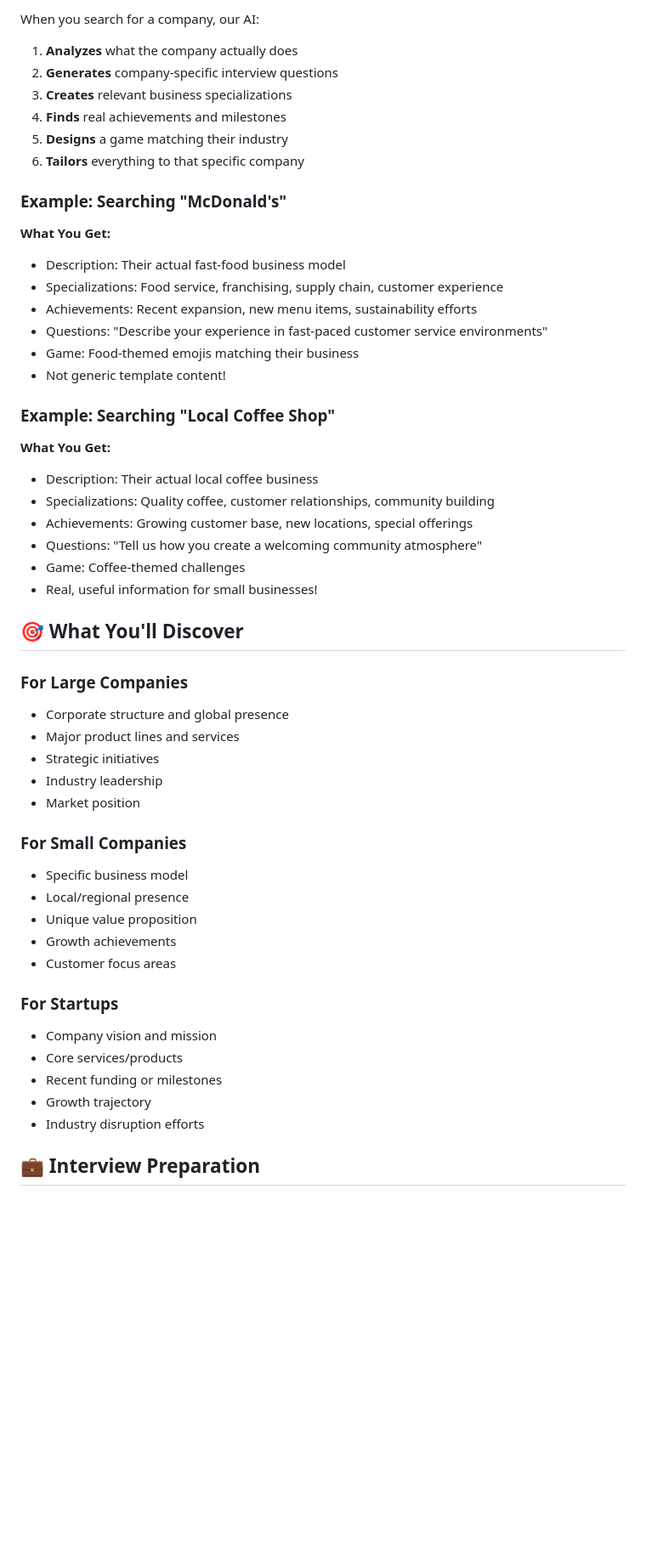
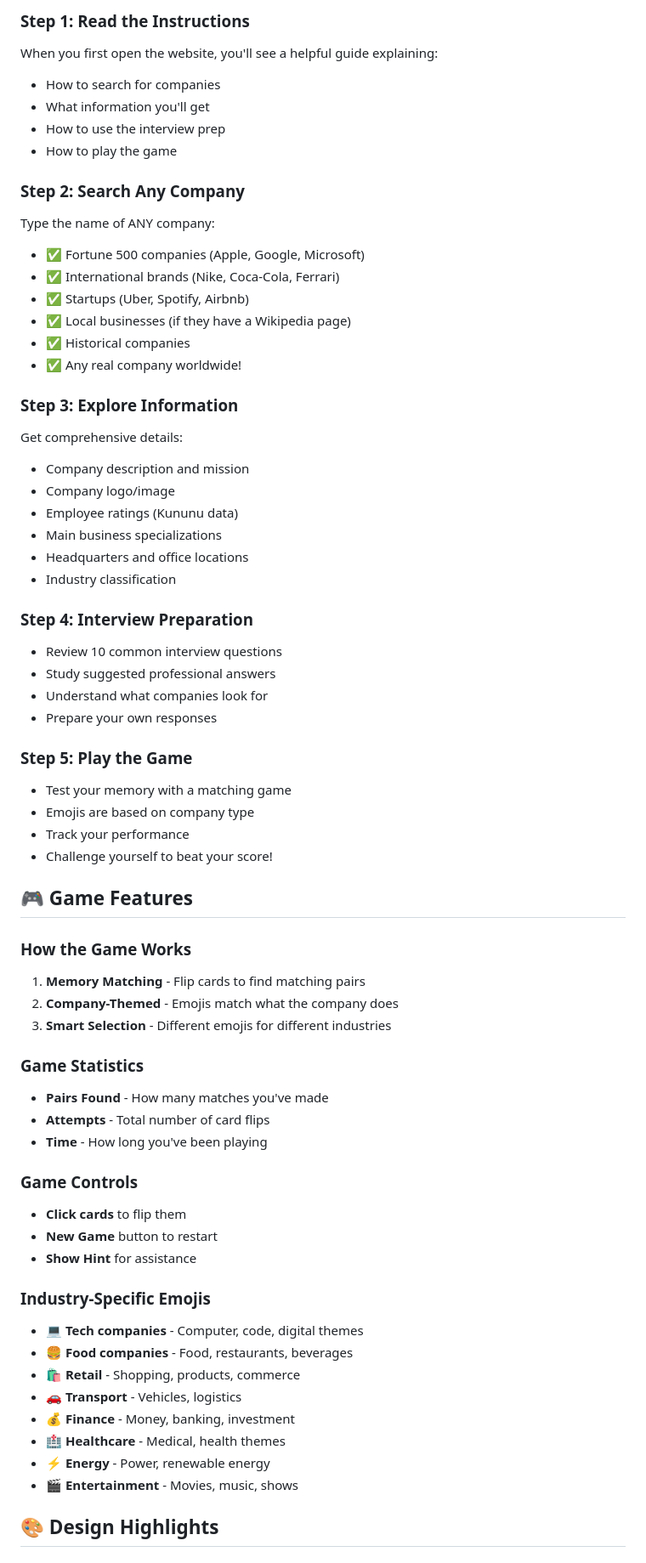
Before and after one commit to SrishtiMehra26/Check-the-company, a Markdown page: README.md, the part around one of its changes. Shown at 85% size. Drawn GitHub-style; blank space fills up the shorter version.

```diff
--- a/README.md
+++ b/README.md
@@ -46,55 +71,67 @@ A professional web application that uses **AI to generate real, company-specific
 
-When you search for a company, our AI:
+### Step 1: Read the Instructions
+When you first open the website, you'll see a helpful guide explaining:
+- How to search for companies
+- What information you'll get
+- How to use the interview prep
+- How to play the game
 
-1. **Analyzes** what the company actually does
-2. **Generates** company-specific interview questions
-3. **Creates** relevant business specializations
-4. **Finds** real achievements and milestones
-5. **Designs** a game matching their industry
-6. **Tailors** everything to that specific company
+### Step 2: Search Any Company
+Type the name of ANY company:
+- ✅ Fortune 500 companies (Apple, Google, Microsoft)
+- ✅ International brands (Nike, Coca-Cola, Ferrari)
+- ✅ Startups (Uber, Spotify, Airbnb)
+- ✅ Local businesses (if they have a Wikipedia page)
+- ✅ Historical companies
+- ✅ Any real company worldwide!
 
-### Example: Searching "McDonald's"
+### Step 3: Explore Information
+Get comprehensive details:
+- Company description and mission
+- Company logo/image
+- Employee ratings (Kununu data)
+- Main business specializations
+- Headquarters and office locations
+- Industry classification
 
-**What You Get:**
-- Description: Their actual fast-food business model
-- Specializations: Food service, franchising, supply chain, customer experience
-- Achievements: Recent expansion, new menu items, sustainability efforts
-- Questions: "Describe your experience in fast-paced customer service environments"
-- Game: Food-themed emojis matching their business
-- Not generic template content!
+### Step 4: Interview Preparation
+- Review 10 common interview questions
+- Study suggested professional answers
+- Understand what companies look for
+- Prepare your own responses
 
-### Example: Searching "Local Coffee Shop"
+### Step 5: Play the Game
+- Test your memory with a matching game
+- Emojis are based on company type
+- Track your performance
+- Challenge yourself to beat your score!
 
-**What You Get:**
-- Description: Their actual local coffee business
-- Specializations: Quality coffee, customer relationships, community building
-- Achievements: Growing customer base, new locations, special offerings
-- Questions: "Tell us how you create a welcoming community atmosphere"
-- Game: Coffee-themed challenges
-- Real, useful information for small businesses!
+## 🎮 Game Features
 
-## 🎯 What You'll Discover
+### How the Game Works
+1. **Memory Matching** - Flip cards to find matching pairs
+2. **Company-Themed** - Emojis match what the company does
+3. **Smart Selection** - Different emojis for different industries
 
-### For Large Companies
-- Corporate structure and global presence
-- Major product lines and services
-- Strategic initiatives
-- Industry leadership
-- Market position
+### Game Statistics
+- **Pairs Found** - How many matches you've made
+- **Attempts** - Total number of card flips
+- **Time** - How long you've been playing
 
-### For Small Companies
-- Specific business model
-- Local/regional presence
-- Unique value proposition
-- Growth achievements
-- Customer focus areas
+### Game Controls
+- **Click cards** to flip them
+- **New Game** button to restart
+- **Show Hint** for assistance
 
-### For Startups
-- Company vision and mission
-- Core services/products
-- Recent funding or milestones
-- Growth trajectory
-- Industry disruption efforts
+### Industry-Specific Emojis
+- 💻 **Tech companies** - Computer, code, digital themes
+- 🍔 **Food companies** - Food, restaurants, beverages
+- 🛍️ **Retail** - Shopping, products, commerce
+- 🚗 **Transport** - Vehicles, logistics
+- 💰 **Finance** - Money, banking, investment
+- 🏥 **Healthcare** - Medical, health themes
+- ⚡ **Energy** - Power, renewable energy
+- 🎬 **Entertainment** - Movies, music, shows
 
-## 💼 Interview Preparation
+## 🎨 Design Highlights
 
```
Also changed, not shown: other parts of README.md (+275 -168 lines).
